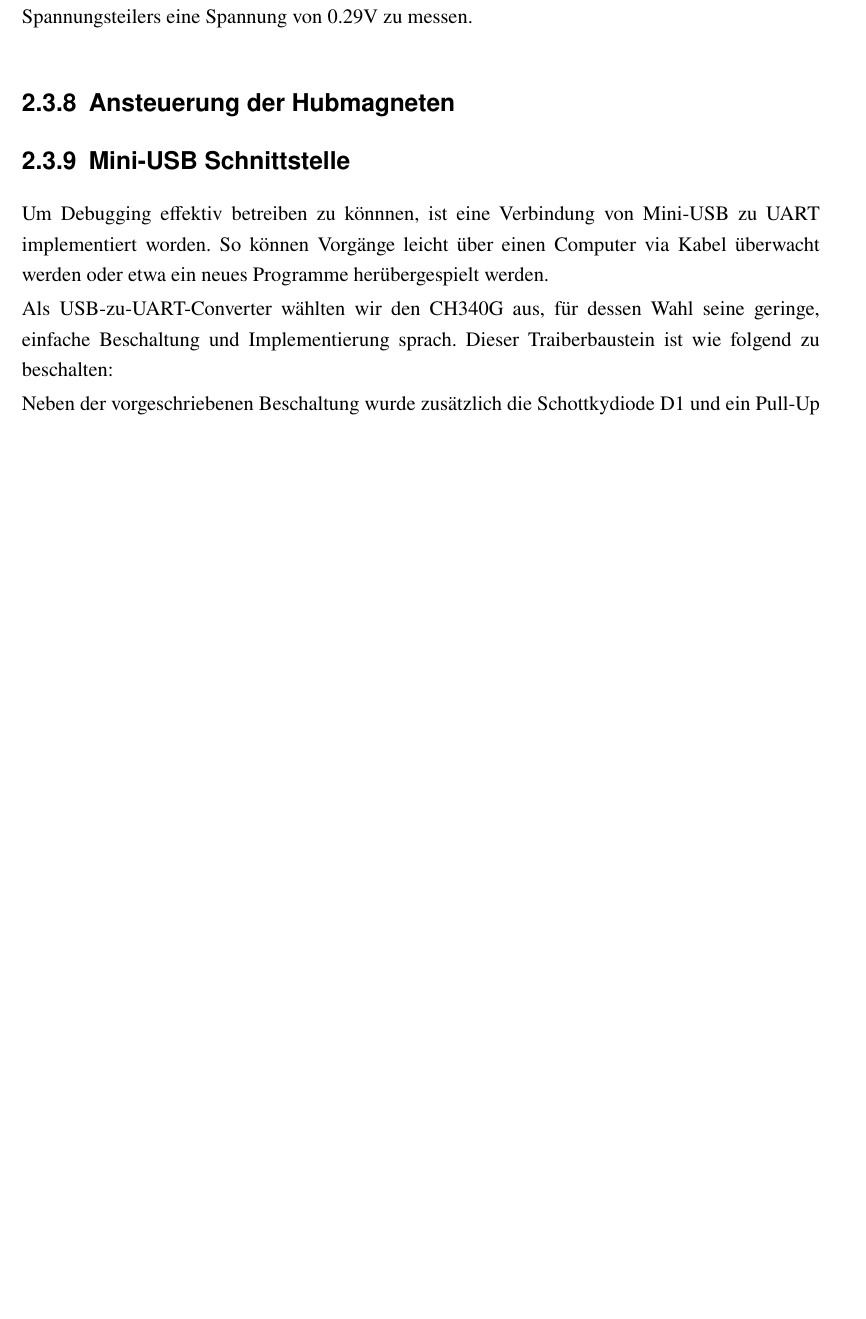
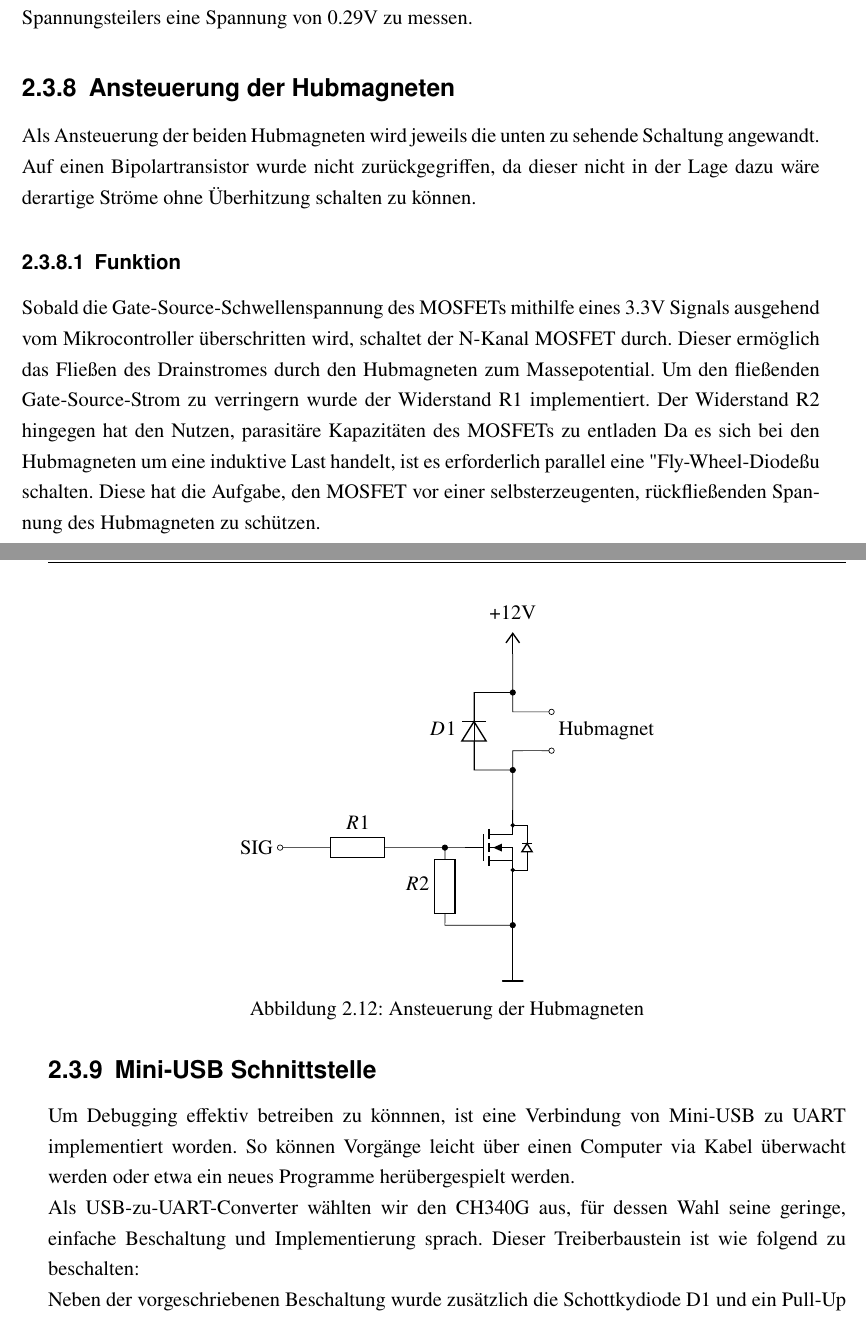
Before and after one commit to avollmaier/ReShuffled, a LaTeX book (mainDocumentation/main.tex, which reads mainDocumentation/modules/elektro.tex): part of page 54 of 89 before the commit and two parts of pages 54 and 55 of 89 after it, the two joined at a grey line, cut so that both start at the same text, the shorter picture padded with empty space. Compiled offline with pdfLaTeX.

Commit message:
electrdoc updated

```diff
--- a/mainDocumentation/modules/elektro.tex
+++ b/mainDocumentation/modules/elektro.tex
@@ -948,7 +948,38 @@ Bei einem LOW-Pegel ist am Ausgang des Spannungsteilers eine Spannung von 0.29V
 
 \subsection{Ansteuerung der Hubmagneten}
 
+Als Ansteuerung der beiden Hubmagneten wird jeweils die unten zu sehende Schaltung angewandt.
+Auf einen Bipolartransistor wurde nicht zurückgegriffen, da dieser nicht in der Lage dazu wäre derartige Ströme ohne Überhitzung schalten zu können.
 
+\subsubsection{Funktion}
+
+Sobald die Gate-Source-Schwellenspannung des MOSFETs mithilfe eines 3.3V Signals ausgehend vom Mikrocontroller überschritten wird, schaltet der N-Kanal MOSFET durch.
+Dieser ermöglich das Fließen des Drainstromes durch den Hubmagneten zum Massepotential.
+Um den fließenden Gate-Source-Strom zu verringern wurde der Widerstand R1 implementiert.
+Der Widerstand R2 hingegen hat den Nutzen, parasitäre Kapazitäten des MOSFETs zu entladen
+Da es sich bei den Hubmagneten um eine induktive Last handelt, ist es erforderlich parallel eine "Fly-Wheel-Diode" zu schalten.
+Diese hat die Aufgabe, den MOSFET vor einer selbsterzeugenten, rückfließenden Spannung des Hubmagneten zu schützen.
+
+
+\begin{figure}[htp]
+    \centering
+    \begin{circuitikz}[european, scale = 0.8]
+        \draw (5,8)node[vcc]{+12V};
+        \draw (5,8) to (5,6.5) to [short, -o](6,6.5);
+        \draw (6,5.5) to [short, o-](5,5.5) to (5,3.5);
+        \draw (5,5) to [short, *-](4,5) to [/tikz/circuitikz/bipoles/length=1cm, D, l=$D1$](4,7) to [short, -*](5,7);
+        \draw (4,5) to (4,7);
+        \draw (6,6) to (6,6)node[anchor=west]{Hubmagnet};
+        \draw (5,3) to (5,0);
+        \draw (4.1,3) to (2,3) to [R, l_= $R1$](0,3) to [short, -o](-1,3);
+        \draw (3.25,3) to [short,*-](3.25,3) to [R, l_=$R2$](3.25,1) to [short,-*](5,1);
+        \draw (5,3)node[nfet, solderdot, bodydiode]{};
+        \draw (-1,3) to (-1,3)node[anchor=east]{SIG};
+        \draw (5,0) to (5,0) node[rground]{};
+
+    \end{circuitikz}
+    \caption{Ansteuerung der Hubmagneten}
+\end{figure}
 
 \subsection{Mini-USB Schnittstelle}
 
@@ -956,7 +987,7 @@ Um Debugging effektiv betreiben zu könnnen, ist eine Verbindung von Mini-USB zu
 So können Vorgänge leicht über einen Computer via Kabel überwacht werden oder etwa ein neues Programme herübergespielt werden.
 
 Als USB-zu-UART-Converter wählten wir den CH340G aus, für dessen Wahl seine geringe, einfache Beschaltung und Implementierung sprach.
-Dieser Traiberbaustein ist wie folgend zu beschalten:
+Dieser Treiberbaustein ist wie folgend zu beschalten:
 
 \begin{figure}[ht]
     \centering
```
Also changed, not shown: mainDocumentation/modules/elektro.tex (20 more changed lines).
